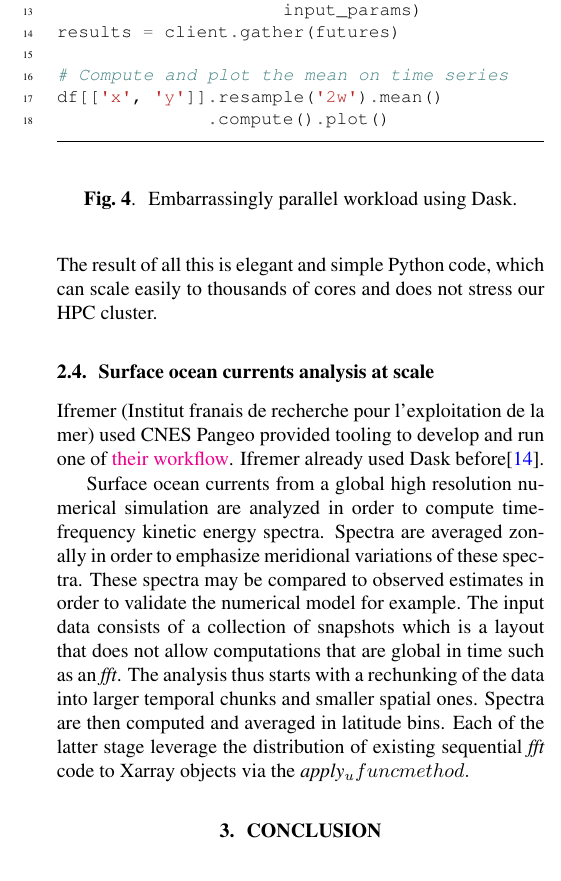
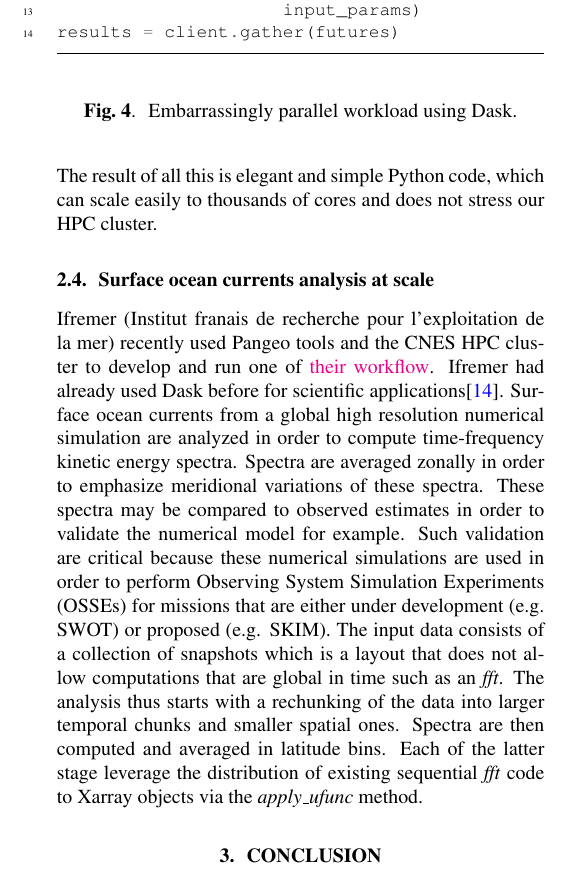
Before and after one commit to guillaumeeb/bids2019, a LaTeX paper (pangeo-cnes.tex): part of one column of page 4 of 4, cut so that both start at the same text. The pictures show the PDF file pangeo-cnes.pdf that the author committed with the source.

Commit message:
Ifremer use case update

```diff
--- a/pangeo-cnes.tex
+++ b/pangeo-cnes.tex
@@ -243,10 +243,6 @@ client = Client(cluster)
 futures = client.map(my_costly_simulation,
                      input_params)
 results = client.gather(futures)
-
-# Compute and plot the mean on time series
-df[['x', 'y']].resample('2w').mean()
-              .compute().plot()
 \end{minted}
 \caption{\label{ep_dask_code} Embarrassingly parallel workload using Dask.}
 \end{figure}
@@ -263,17 +259,17 @@ Pangeo, mainly through Dask, gives an adequate solution to all these problems (s
 \subsection{Surface ocean currents analysis at scale}
 \label{ssec:usecase3}
 
-Ifremer (Institut français de recherche pour l'exploitation de la mer) used CNES
-Pangeo provided tooling to develop and run one of
-\href{https://github.com/apatlpo/mit_equinox/blob/master/hal/rechunk_rotspectra.ipynb}{their workflow}. Ifremer already used Dask before\cite{b9}.
-
+Ifremer (Institut français de recherche pour l'exploitation de la mer) recently used
+Pangeo tools and the CNES HPC cluster to develop and run one of
+\href{https://github.com/apatlpo/mit_equinox/blob/master/hal/rechunk_rotspectra.ipynb}{their workflow}. Ifremer had already used Dask before for scientific applications\cite{b9}.
 Surface ocean currents from a global high resolution numerical simulation are analyzed in order to compute time-frequency kinetic energy spectra.
 Spectra are averaged zonally in order to emphasize meridional variations of these spectra.
 These spectra may be compared to observed estimates in order to validate the numerical model for example.
+Such validation are critical because these numerical simulations are used in order to perform Observing System Simulation Experiments (OSSEs) for missions that are either under development (e.g. SWOT) or proposed (e.g. SKIM).
 The input data consists of a collection of snapshots which is a layout that does not allow computations that are global in time such as an \textit{fft}.
 The analysis thus starts with a rechunking of the data into larger temporal chunks and smaller spatial ones.
 Spectra are then computed and averaged in latitude bins.
-Each of the latter stage leverage the distribution of existing sequential \textit{fft} code to Xarray objects via the \textit{apply_ufunc} method.
+Each of the latter stage leverage the distribution of existing sequential \textit{fft} code to Xarray objects via the \textit{apply\textunderscore ufunc} method.
 
 
 \section{Conclusion}
```
Also changed, not shown: pangeo-cnes.pdf.
